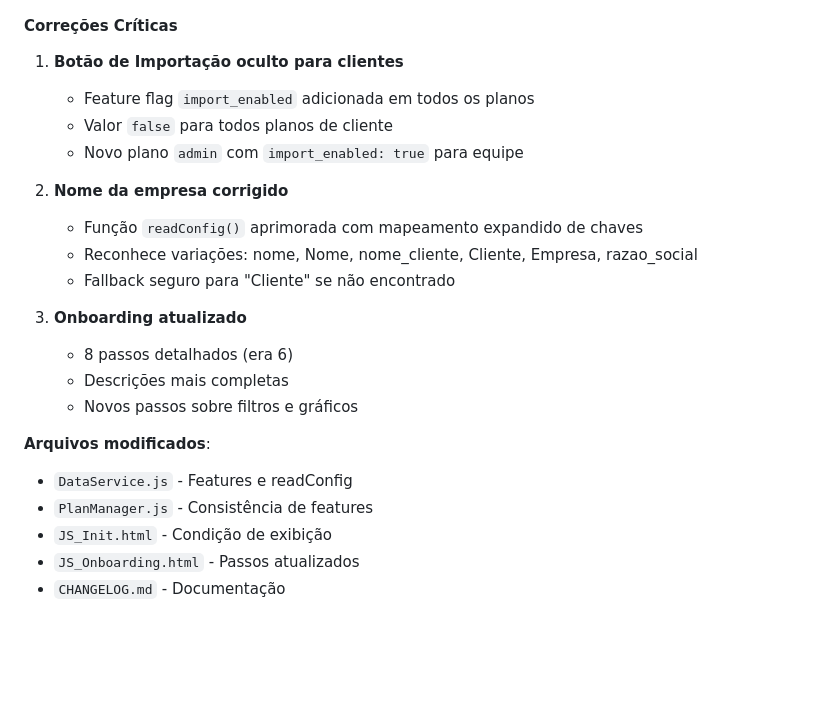
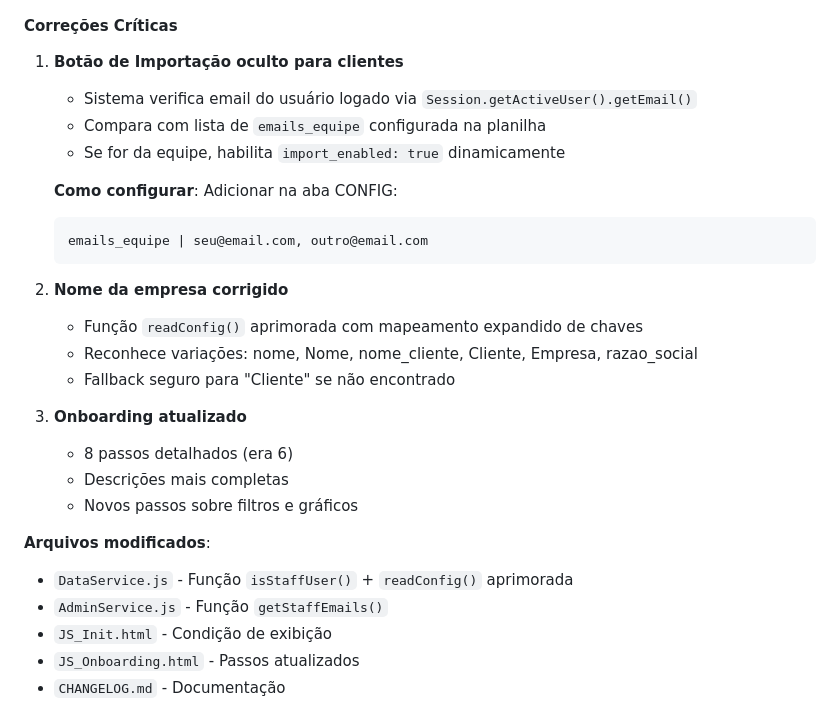
Before and after one commit to amacodesistemas-art/dashfinv4, a Markdown page: memory/PRD.md, the part around the change. Drawn GitHub-style; blank space fills up the shorter version.

Commit message:
auto-commit for 49b03a61-0acf-475f-9471-184d8f9b0b53

````diff
--- a/memory/PRD.md
+++ b/memory/PRD.md
@@ -45,9 +45,14 @@ BANCO (onde o dinheiro está fisicamente)
 #### Correções Críticas
 
 1. **Botão de Importação oculto para clientes**
-   - Feature flag `import_enabled` adicionada em todos os planos
-   - Valor `false` para todos planos de cliente
-   - Novo plano `admin` com `import_enabled: true` para equipe
+   - Sistema verifica email do usuário logado via `Session.getActiveUser().getEmail()`
+   - Compara com lista de `emails_equipe` configurada na planilha
+   - Se for da equipe, habilita `import_enabled: true` dinamicamente
+
+   **Como configurar**: Adicionar na aba CONFIG:
+   ```
+   emails_equipe | seu@email.com, outro@email.com
+   ```
 
 2. **Nome da empresa corrigido**
    - Função `readConfig()` aprimorada com mapeamento expandido de chaves
@@ -60,8 +65,8 @@ BANCO (onde o dinheiro está fisicamente)
    - Novos passos sobre filtros e gráficos
 
 **Arquivos modificados**:
-- `DataService.js` - Features e readConfig
-- `PlanManager.js` - Consistência de features
+- `DataService.js` - Função `isStaffUser()` + `readConfig()` aprimorada
+- `AdminService.js` - Função `getStaffEmails()`
 - `JS_Init.html` - Condição de exibição
 - `JS_Onboarding.html` - Passos atualizados
 - `CHANGELOG.md` - Documentação
````
